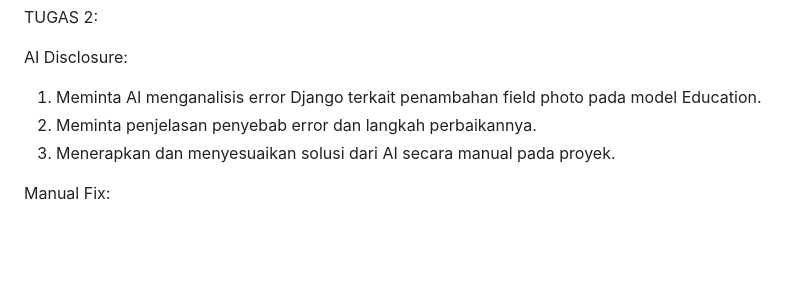
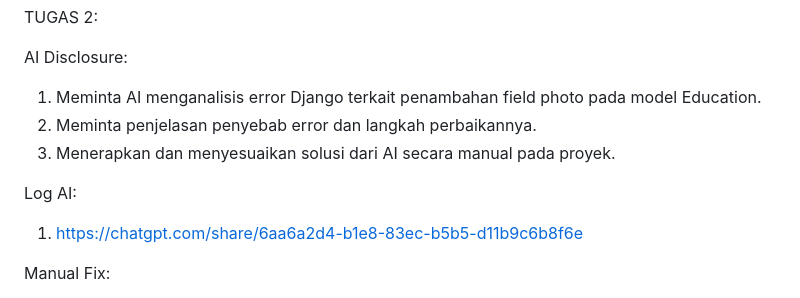
Before and after one commit to dimasnbayu/myportofolio, a Markdown page: README.md, the part around the change. Rendered like a GitHub page; blank space fills up the shorter version.

Commit message:
Fix: add AI log

```diff
--- a/README.md
+++ b/README.md
@@ -33,6 +33,9 @@ AI Disclosure:
 2. Meminta penjelasan penyebab error dan langkah perbaikannya.
 3. Menerapkan dan menyesuaikan solusi dari AI secara manual pada proyek.
 
+Log AI:
+1. https://chatgpt.com/share/6aa6a2d4-b1e8-83ec-b5b5-d11b9c6b8f6e
+
 Manual Fix:
 1. Error terjadi karena field photo bersifat non-nullable, sedangkan database sudah memiliki data lama.
 2. Menambahkan penanganan nilai default/kosong pada field photo.
```
